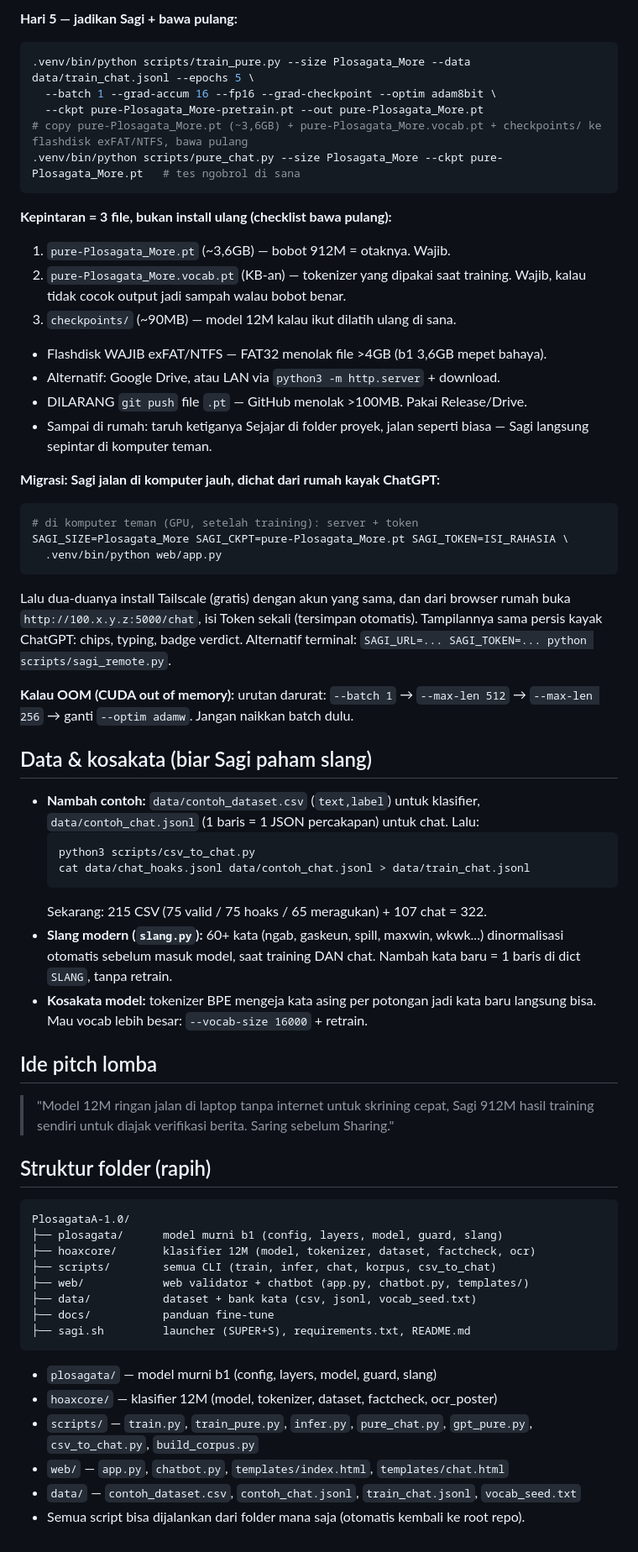
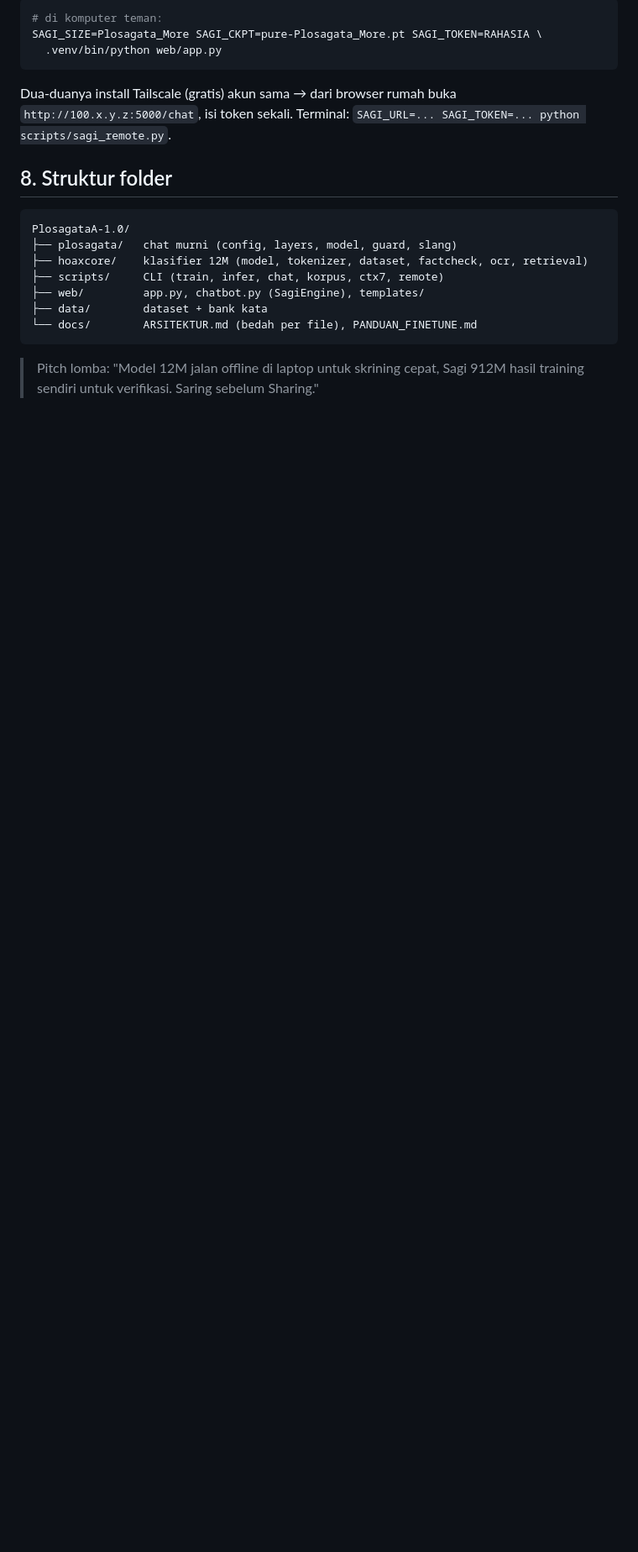
Before and after one commit to rewsaqy/PlosagataA-1.0, a Markdown page: README.md, the part around one of its changes. Shown at 84% size. Rendered like a GitHub page; blank space fills up the shorter version.

````diff
--- a/README.md
+++ b/README.md
@@ -111,74 +100,22 @@ Cek gagal? 90% karena driver NVIDIA / Python >3.13 (torch belum support) — pak
-**Hari 5 — jadikan Sagi + bawa pulang:**
-```bash
-.venv/bin/python scripts/train_pure.py --size Plosagata_More --data data/train_chat.jsonl --epochs 5 \
-  --batch 1 --grad-accum 16 --fp16 --grad-checkpoint --optim adam8bit \
-  --ckpt pure-Plosagata_More-pretrain.pt --out pure-Plosagata_More.pt
-# copy pure-Plosagata_More.pt (~3,6GB) + pure-Plosagata_More.vocab.pt + checkpoints/ ke flashdisk exFAT/NTFS, bawa pulang
-.venv/bin/python scripts/pure_chat.py --size Plosagata_More --ckpt pure-Plosagata_More.pt   # tes ngobrol di sana
-```
-
-**Kepintaran = 3 file, bukan install ulang (checklist bawa pulang):**
-1. `pure-Plosagata_More.pt` (~3,6GB) — bobot 912M = otaknya. Wajib.
-2. `pure-Plosagata_More.vocab.pt` (KB-an) — tokenizer yang dipakai saat training. Wajib,
-   kalau tidak cocok output jadi sampah walau bobot benar.
-3. `checkpoints/` (~90MB) — model 12M kalau ikut dilatih ulang di sana.
-- Flashdisk WAJIB exFAT/NTFS — FAT32 menolak file >4GB (b1 3,6GB mepet bahaya).
-- Alternatif: Google Drive, atau LAN via `python3 -m http.server` + download.
-- DILARANG `git push` file `.pt` — GitHub menolak >100MB. Pakai Release/Drive.
-- Sampai di rumah: taruh ketiganya Sejajar di folder proyek, jalan seperti biasa —
-  Sagi langsung sepintar di komputer teman.
-
-**Migrasi: Sagi jalan di komputer jauh, dichat dari rumah kayak ChatGPT:**
-```bash
-# di komputer teman (GPU, setelah training): server + token
-SAGI_SIZE=Plosagata_More SAGI_CKPT=pure-Plosagata_More.pt SAGI_TOKEN=ISI_RAHASIA \
+# di komputer teman:
+SAGI_SIZE=Plosagata_More SAGI_CKPT=pure-Plosagata_More.pt SAGI_TOKEN=RAHASIA \
   .venv/bin/python web/app.py
 ```
-Lalu dua-duanya install Tailscale (gratis) dengan akun yang sama, dan dari
-browser rumah buka `http://100.x.y.z:5000/chat`, isi Token sekali (tersimpan
-otomatis). Tampilannya sama persis kayak ChatGPT: chips, typing, badge verdict.
-Alternatif terminal: `SAGI_URL=... SAGI_TOKEN=... python scripts/sagi_remote.py`.
+Dua-duanya install Tailscale (gratis) akun sama → dari browser rumah buka
+`http://100.x.y.z:5000/chat`, isi token sekali. Terminal:
+`SAGI_URL=... SAGI_TOKEN=... python scripts/sagi_remote.py`.
 
-**Kalau OOM (CUDA out of memory):** urutan darurat: `--batch 1` → `--max-len 512` →
-`--max-len 256` → ganti `--optim adamw`. Jangan naikkan batch dulu.
-
-## Data & kosakata (biar Sagi paham slang)
-
-- **Nambah contoh:** `data/contoh_dataset.csv` (`text,label`) untuk klasifier,
-  `data/contoh_chat.jsonl` (1 baris = 1 JSON percakapan) untuk chat. Lalu:
-  ```bash
-  python3 scripts/csv_to_chat.py
-  cat data/chat_hoaks.jsonl data/contoh_chat.jsonl > data/train_chat.jsonl
-  ```
-  Sekarang: 215 CSV (75 valid / 75 hoaks / 65 meragukan) + 107 chat = 322.
-- **Slang modern (`slang.py`):** 60+ kata (ngab, gaskeun, spill, maxwin, wkwk...)
-  dinormalisasi otomatis sebelum masuk model, saat training DAN chat.
-  Nambah kata baru = 1 baris di dict `SLANG`, tanpa retrain.
-- **Kosakata model:** tokenizer BPE mengeja kata asing per potongan jadi
-  kata baru langsung bisa. Mau vocab lebih besar: `--vocab-size 16000` + retrain.
-
-## Ide pitch lomba
-
-> "Model 12M ringan jalan di laptop tanpa internet untuk skrining cepat,
-> Sagi 912M hasil training sendiri untuk diajak verifikasi berita.
-> Saring sebelum Sharing."
-
-## Struktur folder (rapih)
+## 8. Struktur folder
 
 ```
 PlosagataA-1.0/
-├── plosagata/      model murni b1 (config, layers, model, guard, slang)
-├── hoaxcore/       klasifier 12M (model, tokenizer, dataset, factcheck, ocr)
-├── scripts/        semua CLI (train, infer, chat, korpus, csv_to_chat)
-├── web/            web validator + chatbot (app.py, chatbot.py, templates/)
-├── data/           dataset + bank kata (csv, jsonl, vocab_seed.txt)
-├── docs/           panduan fine-tune
-├── sagi.sh         launcher (SUPER+S), requirements.txt, README.md
+├── plosagata/   chat murni (config, layers, model, guard, slang)
+├── hoaxcore/    klasifier 12M (model, tokenizer, dataset, factcheck, ocr, retrieval)
+├── scripts/     CLI (train, infer, chat, korpus, ctx7, remote)
+├── web/         app.py, chatbot.py (SagiEngine), templates/
+├── data/        dataset + bank kata
+└── docs/        ARSITEKTUR.md (bedah per file), PANDUAN_FINETUNE.md
 ```
 
-- `plosagata/` — model murni b1 (config, layers, model, guard, slang)
-- `hoaxcore/` — klasifier 12M (model, tokenizer, dataset, factcheck, ocr_poster)
-- `scripts/` — `train.py`, `train_pure.py`, `infer.py`, `pure_chat.py`, `gpt_pure.py`, `csv_to_chat.py`, `build_corpus.py`
-- `web/` — `app.py`, `chatbot.py`, `templates/index.html`, `templates/chat.html`
-- `data/` — `contoh_dataset.csv`, `contoh_chat.jsonl`, `train_chat.jsonl`, `vocab_seed.txt`
-- Semua script bisa dijalankan dari folder mana saja (otomatis kembali ke root repo).
+> Pitch lomba: "Model 12M jalan offline di laptop untuk skrining cepat,
+> Sagi 912M hasil training sendiri untuk verifikasi. Saring sebelum Sharing."
````
Also changed, not shown: other parts of README.md (+77 -88 lines).
